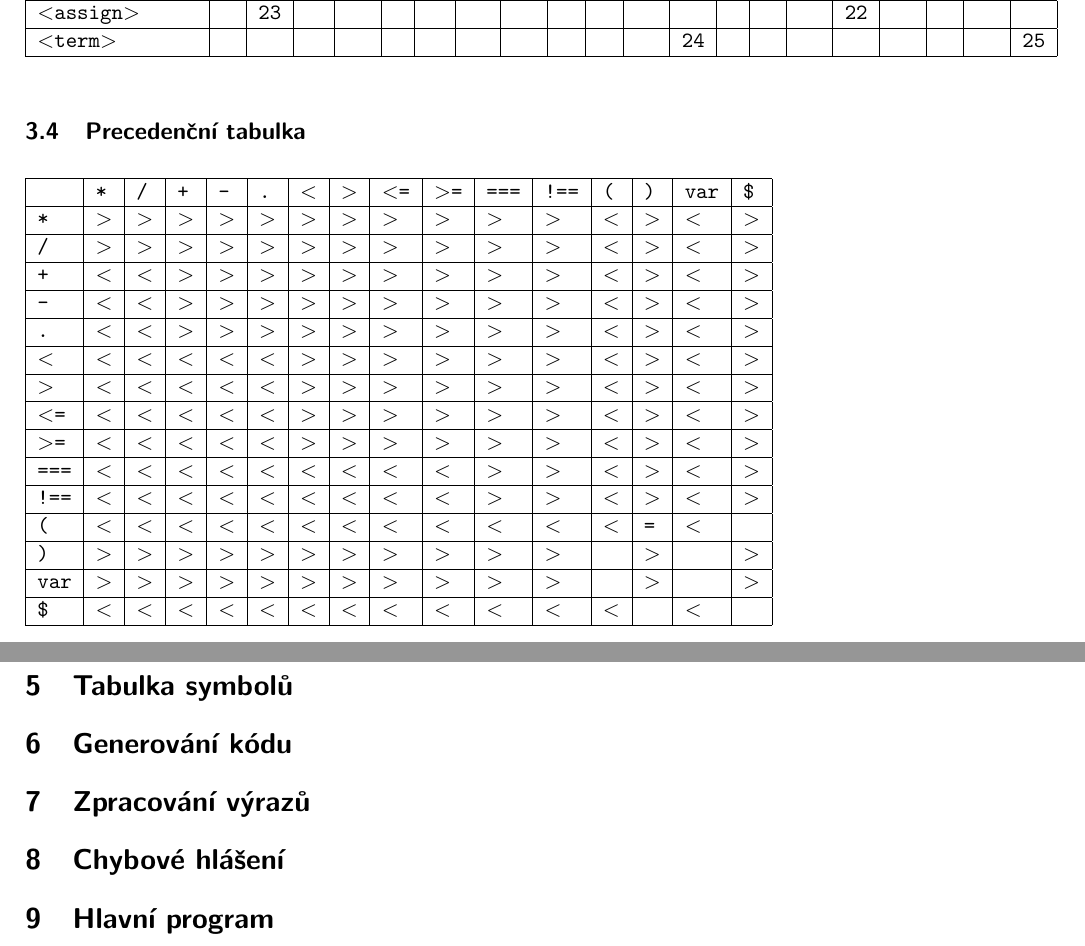
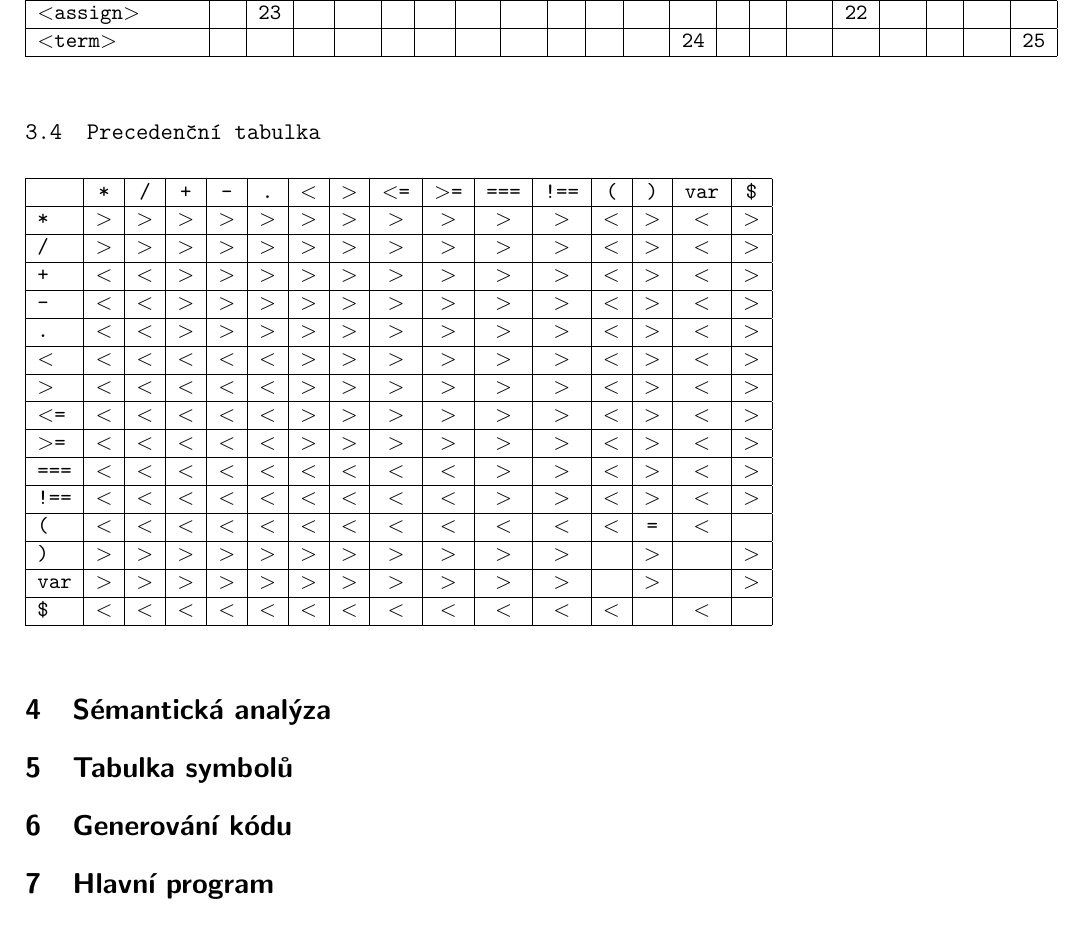
Before and after one commit to mstrlc/ifj-project, a LaTeX document (doc/dokumentace.tex): two parts of pages 7 and 8 of 8 before the commit and part of page 7 of 7 after it, the two joined at a grey line, cut so that both start at the same text. Compiled offline with pdfLaTeX.

Commit message:
doc: update

```diff
--- a/doc/dokumentace.tex
+++ b/doc/dokumentace.tex
@@ -214,2 +187,0 @@
-        \textless{}assign\textgreater{}      &          & 23        &       &       &      &        &       &       &                   &       &       &       &   &   &       & 22                            &       &        &          &         \\ \hline
-        \textless{}term\textgreater{}        &          &           &       &       &      &        &       &       &                   &       &       & 24    &   &   &       &                               &       &        &          & 25      \\ \hline
@@ -216,30 +216,30 @@
+        \textbf{\textless{}assign\textgreater{}   }   &          & 23        &       &       &      &        &       &       &                   &       &       &       &   &   &       & 22                            &       &        &          &         \\ \hline
+        \textbf{\textless{}term\textgreater{}    }    &          &           &       &       &      &        &       &       &                   &       &       & 24    &   &   &       &                               &       &        &          & 25      \\ \hline
     \end{tabular}
     \end{table}
-
-    \renewcommand{\familydefault}{\sfdefault}
 
     \subsection{Precedenční tabulka}
     \renewcommand{\familydefault}{\ttdefault}
 
     \begin{table}[h!]
-        \begin{tabular}{|l|l|l|l|l|l|l|l|l|l|l|l|l|l|l|l|}
+        \begin{tabular}{|l|c|c|c|c|c|c|c|c|c|c|c|c|c|c|c|}
         \hline
-                        & *              & /              & +              & -              & .              & \textless{}    & \textgreater{} & \textless{}=   & \textgreater{}= & ===            & !==            & (           & )              & var         & \$             \\ \hline
-        *               & \textgreater{} & \textgreater{} & \textgreater{} & \textgreater{} & \textgreater{} & \textgreater{} & \textgreater{} & \textgreater{} & \textgreater{}  & \textgreater{} & \textgreater{} & \textless{} & \textgreater{} & \textless{} & \textgreater{} \\ \hline
-        /               & \textgreater{} & \textgreater{} & \textgreater{} & \textgreater{} & \textgreater{} & \textgreater{} & \textgreater{} & \textgreater{} & \textgreater{}  & \textgreater{} & \textgreater{} & \textless{} & \textgreater{} & \textless{} & \textgreater{} \\ \hline
-        +               & \textless{}    & \textless{}    & \textgreater{} & \textgreater{} & \textgreater{} & \textgreater{} & \textgreater{} & \textgreater{} & \textgreater{}  & \textgreater{} & \textgreater{} & \textless{} & \textgreater{} & \textless{} & \textgreater{} \\ \hline
-        -               & \textless{}    & \textless{}    & \textgreater{} & \textgreater{} & \textgreater{} & \textgreater{} & \textgreater{} & \textgreater{} & \textgreater{}  & \textgreater{} & \textgreater{} & \textless{} & \textgreater{} & \textless{} & \textgreater{} \\ \hline
-        .               & \textless{}    & \textless{}    & \textgreater{} & \textgreater{} & \textgreater{} & \textgreater{} & \textgreater{} & \textgreater{} & \textgreater{}  & \textgreater{} & \textgreater{} & \textless{} & \textgreater{} & \textless{} & \textgreater{} \\ \hline
-        \textless{}     & \textless{}    & \textless{}    & \textless{}    & \textless{}    & \textless{}    & \textgreater{} & \textgreater{} & \textgreater{} & \textgreater{}  & \textgreater{} & \textgreater{} & \textless{} & \textgreater{} & \textless{} & \textgreater{} \\ \hline
-        \textgreater{}  & \textless{}    & \textless{}    & \textless{}    & \textless{}    & \textless{}    & \textgreater{} & \textgreater{} & \textgreater{} & \textgreater{}  & \textgreater{} & \textgreater{} & \textless{} & \textgreater{} & \textless{} & \textgreater{} \\ \hline
-        \textless{}=    & \textless{}    & \textless{}    & \textless{}    & \textless{}    & \textless{}    & \textgreater{} & \textgreater{} & \textgreater{} & \textgreater{}  & \textgreater{} & \textgreater{} & \textless{} & \textgreater{} & \textless{} & \textgreater{} \\ \hline
-        \textgreater{}= & \textless{}    & \textless{}    & \textless{}    & \textless{}    & \textless{}    & \textgreater{} & \textgreater{} & \textgreater{} & \textgreater{}  & \textgreater{} & \textgreater{} & \textless{} & \textgreater{} & \textless{} & \textgreater{} \\ \hline
-        ===             & \textless{}    & \textless{}    & \textless{}    & \textless{}    & \textless{}    & \textless{}    & \textless{}    & \textless{}    & \textless{}     & \textgreater{} & \textgreater{} & \textless{} & \textgreater{} & \textless{} & \textgreater{} \\ \hline
-        !==             & \textless{}    & \textless{}    & \textless{}    & \textless{}    & \textless{}    & \textless{}    & \textless{}    & \textless{}    & \textless{}     & \textgreater{} & \textgreater{} & \textless{} & \textgreater{} & \textless{} & \textgreater{} \\ \hline
-        (               & \textless{}    & \textless{}    & \textless{}    & \textless{}    & \textless{}    & \textless{}    & \textless{}    & \textless{}    & \textless{}     & \textless{}    & \textless{}    & \textless{} & =              & \textless{} &                \\ \hline
-        )               & \textgreater{} & \textgreater{} & \textgreater{} & \textgreater{} & \textgreater{} & \textgreater{} & \textgreater{} & \textgreater{} & \textgreater{}  & \textgreater{} & \textgreater{} &             & \textgreater{} &             & \textgreater{} \\ \hline
-        var             & \textgreater{} & \textgreater{} & \textgreater{} & \textgreater{} & \textgreater{} & \textgreater{} & \textgreater{} & \textgreater{} & \textgreater{}  & \textgreater{} & \textgreater{} &             & \textgreater{} &             & \textgreater{} \\ \hline
-        \$              & \textless{}    & \textless{}    & \textless{}    & \textless{}    & \textless{}    & \textless{}    & \textless{}    & \textless{}    & \textless{}     & \textless{}    & \textless{}    & \textless{} &                & \textless{} &                \\ \hline
+                                 & \textbf{*}     & \textbf{/}     & \textbf{+}     & \textbf{-}     & \textbf{.}     & \textbf{\textless{}} & \textbf{\textgreater{}} & \textbf{\textless{}=} & \textbf{\textgreater{}=} & \textbf{===}   & \textbf{!==}   & \textbf{(}  & \textbf{)}     & \textbf{var} & \textbf{\$}    \\ \hline
+        \textbf{*}               & \textgreater{} & \textgreater{} & \textgreater{} & \textgreater{} & \textgreater{} & \textgreater{}       & \textgreater{}          & \textgreater{}        & \textgreater{}           & \textgreater{} & \textgreater{} & \textless{} & \textgreater{} & \textless{}  & \textgreater{} \\ \hline
+        \textbf{/}               & \textgreater{} & \textgreater{} & \textgreater{} & \textgreater{} & \textgreater{} & \textgreater{}       & \textgreater{}          & \textgreater{}        & \textgreater{}           & \textgreater{} & \textgreater{} & \textless{} & \textgreater{} & \textless{}  & \textgreater{} \\ \hline
+        \textbf{+}               & \textless{}    & \textless{}    & \textgreater{} & \textgreater{} & \textgreater{} & \textgreater{}       & \textgreater{}          & \textgreater{}        & \textgreater{}           & \textgreater{} & \textgreater{} & \textless{} & \textgreater{} & \textless{}  & \textgreater{} \\ \hline
+        \textbf{-}               & \textless{}    & \textless{}    & \textgreater{} & \textgreater{} & \textgreater{} & \textgreater{}       & \textgreater{}          & \textgreater{}        & \textgreater{}           & \textgreater{} & \textgreater{} & \textless{} & \textgreater{} & \textless{}  & \textgreater{} \\ \hline
+        \textbf{.}               & \textless{}    & \textless{}    & \textgreater{} & \textgreater{} & \textgreater{} & \textgreater{}       & \textgreater{}          & \textgreater{}        & \textgreater{}           & \textgreater{} & \textgreater{} & \textless{} & \textgreater{} & \textless{}  & \textgreater{} \\ \hline
+        \textbf{\textless{}}     & \textless{}    & \textless{}    & \textless{}    & \textless{}    & \textless{}    & \textgreater{}       & \textgreater{}          & \textgreater{}        & \textgreater{}           & \textgreater{} & \textgreater{} & \textless{} & \textgreater{} & \textless{}  & \textgreater{} \\ \hline
+        \textbf{\textgreater{}}  & \textless{}    & \textless{}    & \textless{}    & \textless{}    & \textless{}    & \textgreater{}       & \textgreater{}          & \textgreater{}        & \textgreater{}           & \textgreater{} & \textgreater{} & \textless{} & \textgreater{} & \textless{}  & \textgreater{} \\ \hline
+        \textbf{\textless{}=}    & \textless{}    & \textless{}    & \textless{}    & \textless{}    & \textless{}    & \textgreater{}       & \textgreater{}          & \textgreater{}        & \textgreater{}           & \textgreater{} & \textgreater{} & \textless{} & \textgreater{} & \textless{}  & \textgreater{} \\ \hline
+        \textbf{\textgreater{}=} & \textless{}    & \textless{}    & \textless{}    & \textless{}    & \textless{}    & \textgreater{}       & \textgreater{}          & \textgreater{}        & \textgreater{}           & \textgreater{} & \textgreater{} & \textless{} & \textgreater{} & \textless{}  & \textgreater{} \\ \hline
+        \textbf{===}             & \textless{}    & \textless{}    & \textless{}    & \textless{}    & \textless{}    & \textless{}          & \textless{}             & \textless{}           & \textless{}              & \textgreater{} & \textgreater{} & \textless{} & \textgreater{} & \textless{}  & \textgreater{} \\ \hline
+        \textbf{!==}             & \textless{}    & \textless{}    & \textless{}    & \textless{}    & \textless{}    & \textless{}          & \textless{}             & \textless{}           & \textless{}              & \textgreater{} & \textgreater{} & \textless{} & \textgreater{} & \textless{}  & \textgreater{} \\ \hline
+        \textbf{(}               & \textless{}    & \textless{}    & \textless{}    & \textless{}    & \textless{}    & \textless{}          & \textless{}             & \textless{}           & \textless{}              & \textless{}    & \textless{}    & \textless{} & =              & \textless{}  &                \\ \hline
+        \textbf{)}               & \textgreater{} & \textgreater{} & \textgreater{} & \textgreater{} & \textgreater{} & \textgreater{}       & \textgreater{}          & \textgreater{}        & \textgreater{}           & \textgreater{} & \textgreater{} &             & \textgreater{} &              & \textgreater{} \\ \hline
+        \textbf{var}             & \textgreater{} & \textgreater{} & \textgreater{} & \textgreater{} & \textgreater{} & \textgreater{}       & \textgreater{}          & \textgreater{}        & \textgreater{}           & \textgreater{} & \textgreater{} &             & \textgreater{} &              & \textgreater{} \\ \hline
+        \textbf{\$}              & \textless{}    & \textless{}    & \textless{}    & \textless{}    & \textless{}    & \textless{}          & \textless{}             & \textless{}           & \textless{}              & \textless{}    & \textless{}    & \textless{} &                & \textless{}  &                \\ \hline
         \end{tabular}
         \end{table}
 
@@ -254,12 +254,6 @@
     \section{Generování kódu}
 
 
-    \section{Zpracování výrazů}
-
-
-    \section{Chybové hlášení}
-
-
     \section{Hlavní program}
 
 \end{document}
```
Also changed, not shown: doc/dokumentace.pdf, doc/dokumentace.tex (64 more changed lines).
